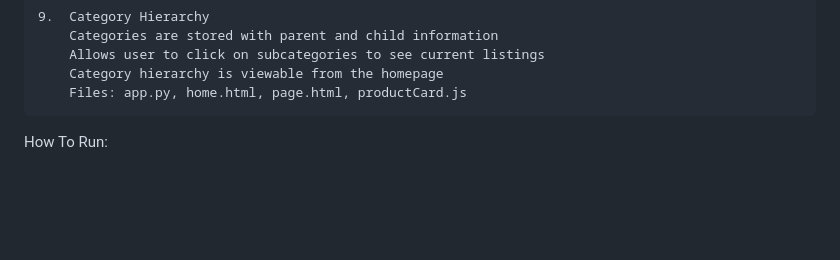
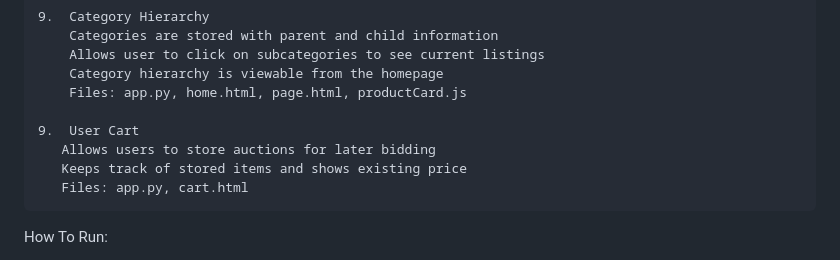
Before and after one commit to tjwaters33/NittanyAuction, a Markdown page: README.md, the part around the change. Drawn GitHub-style; blank space fills up the shorter version.

```diff
--- a/README.md
+++ b/README.md
@@ -106,7 +106,10 @@ Functionalities
         Category hierarchy is viewable from the homepage
         Files: app.py, home.html, page.html, productCard.js
 
-
+    9.  User Cart
+       Allows users to store auctions for later bidding
+       Keeps track of stored items and shows existing price
+       Files: app.py, cart.html
 How To Run:
 1) run init_database.py
 2) run app.py
```
